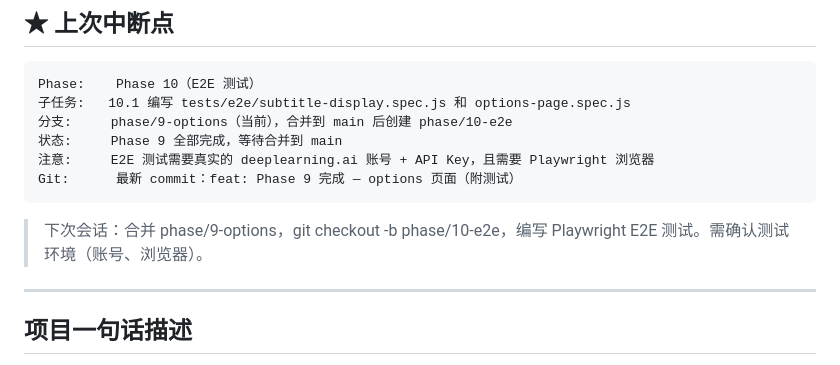
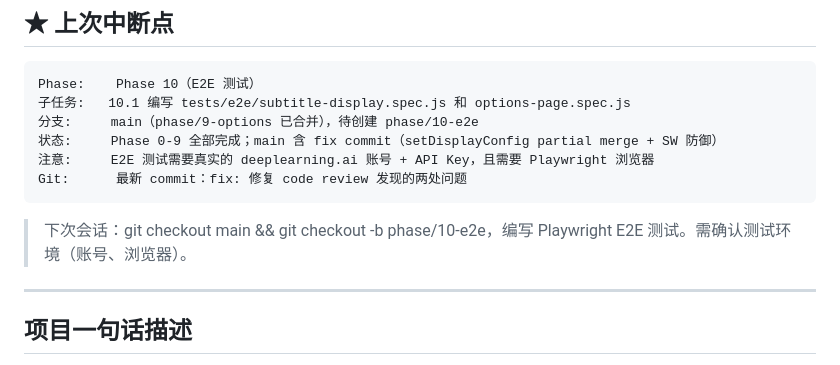
Before and after one commit to sslzhou948/dlsub, a Markdown page: HANDOFF.md, the part around the change. Rendered like a GitHub page.

Commit message:
chore: 同步 HANDOFF.md — Phase 9 已合并，记录 fix commit，Phase 10 E2E 待开始

````diff
--- a/HANDOFF.md
+++ b/HANDOFF.md
@@ -9,13 +9,13 @@
 ```
 Phase:    Phase 10（E2E 测试）
 子任务:   10.1 编写 tests/e2e/subtitle-display.spec.js 和 options-page.spec.js
-分支:     phase/9-options（当前），合并到 main 后创建 phase/10-e2e
-状态:     Phase 9 全部完成，等待合并到 main
+分支:     main（phase/9-options 已合并），待创建 phase/10-e2e
+状态:     Phase 0-9 全部完成；main 含 fix commit（setDisplayConfig partial merge + SW 防御）
 注意:     E2E 测试需要真实的 deeplearning.ai 账号 + API Key，且需要 Playwright 浏览器
-Git:      最新 commit：feat: Phase 9 完成 — options 页面（附测试）
+Git:      最新 commit：fix: 修复 code review 发现的两处问题
 ```
 
-> 下次会话：合并 phase/9-options，git checkout -b phase/10-e2e，编写 Playwright E2E 测试。需确认测试环境（账号、浏览器）。
+> 下次会话：git checkout main && git checkout -b phase/10-e2e，编写 Playwright E2E 测试。需确认测试环境（账号、浏览器）。
 
 ---
 
````
